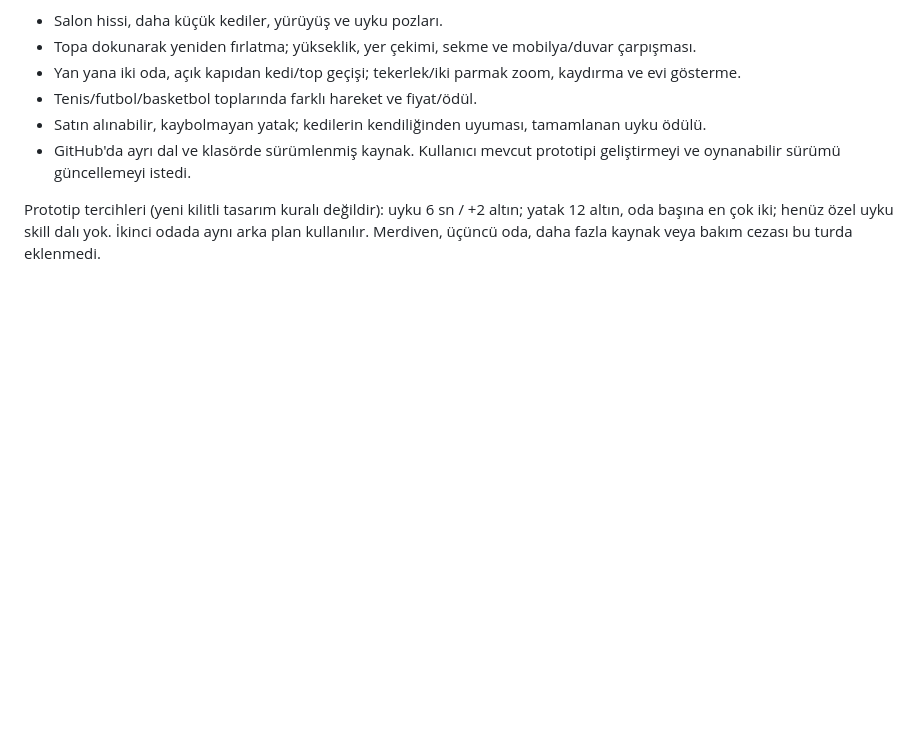
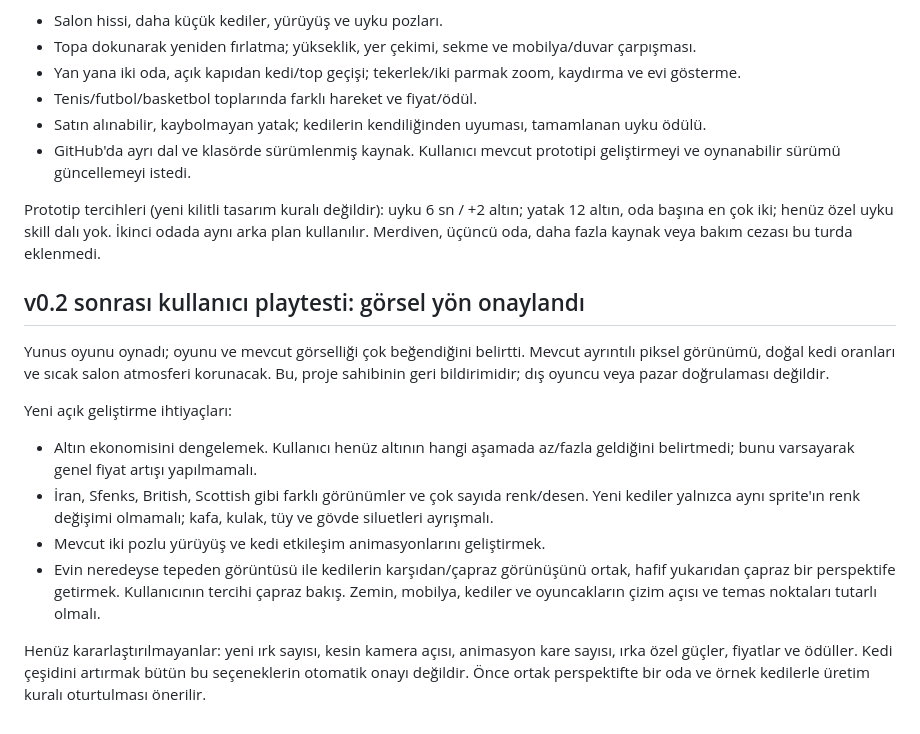
Before and after one commit to endoyuney/onemorebet, a Markdown page: her-yer-kedi/DESIGN_DECISIONS.md, the part around the change. Drawn GitHub-style; blank space fills up the shorter version.

Commit message:
Record v0.2 playtest: preserve visual style, align perspective and review gold economy

```diff
--- a/her-yer-kedi/DESIGN_DECISIONS.md
+++ b/her-yer-kedi/DESIGN_DECISIONS.md
@@ -43,3 +43,16 @@ Bu sürümün onaylanan kapsamı:
 - GitHub'da ayrı dal ve klasörde sürümlenmiş kaynak. Kullanıcı mevcut prototipi geliştirmeyi ve oynanabilir sürümü güncellemeyi istedi.
 
 Prototip tercihleri (yeni kilitli tasarım kuralı değildir): uyku 6 sn / +2 altın; yatak 12 altın, oda başına en çok iki; henüz özel uyku skill dalı yok. İkinci odada aynı arka plan kullanılır. Merdiven, üçüncü oda, daha fazla kaynak veya bakım cezası bu turda eklenmedi.
+
+## v0.2 sonrası kullanıcı playtesti: görsel yön onaylandı
+
+Yunus oyunu oynadı; oyunu ve mevcut görselliği çok beğendiğini belirtti. Mevcut ayrıntılı piksel görünümü, doğal kedi oranları ve sıcak salon atmosferi korunacak. Bu, proje sahibinin geri bildirimidir; dış oyuncu veya pazar doğrulaması değildir.
+
+Yeni açık geliştirme ihtiyaçları:
+
+- Altın ekonomisini dengelemek. Kullanıcı henüz altının hangi aşamada az/fazla geldiğini belirtmedi; bunu varsayarak genel fiyat artışı yapılmamalı.
+- İran, Sfenks, British, Scottish gibi farklı görünümler ve çok sayıda renk/desen. Yeni kediler yalnızca aynı sprite'ın renk değişimi olmamalı; kafa, kulak, tüy ve gövde siluetleri ayrışmalı.
+- Mevcut iki pozlu yürüyüş ve kedi etkileşim animasyonlarını geliştirmek.
+- Evin neredeyse tepeden görüntüsü ile kedilerin karşıdan/çapraz görünüşünü ortak, hafif yukarıdan çapraz bir perspektife getirmek. Kullanıcının tercihi çapraz bakış. Zemin, mobilya, kediler ve oyuncakların çizim açısı ve temas noktaları tutarlı olmalı.
+
+Henüz kararlaştırılmayanlar: yeni ırk sayısı, kesin kamera açısı, animasyon kare sayısı, ırka özel güçler, fiyatlar ve ödüller. Kedi çeşidini artırmak bütün bu seçeneklerin otomatik onayı değildir. Önce ortak perspektifte bir oda ve örnek kedilerle üretim kuralı oturtulması önerilir.
```
Also changed, not shown: her-yer-kedi/docs/PLAYTEST_v02.md (added, +36 -0 lines).
